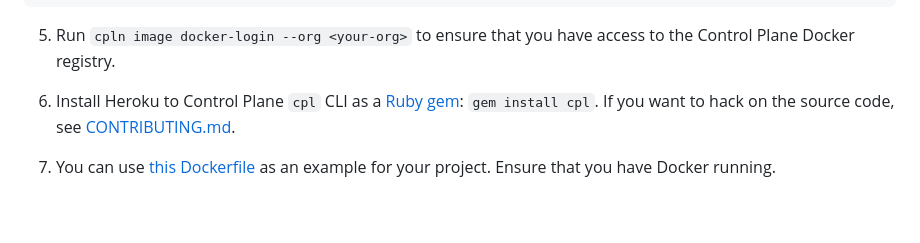
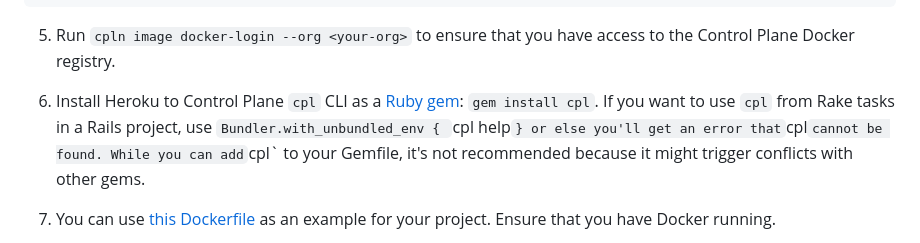
Before and after one commit to shakacode/control-plane-flow, a Markdown page: README.md, the part around the change. Drawn GitHub-style; blank space fills up the shorter version.

Commit message:
Update README.md
Updated with info from https://forum.shakacode.com/t/how-to-use-cpl-executable-from-rake-if-not-in-gemfile/2601

```diff
--- a/README.md
+++ b/README.md
@@ -125,7 +125,7 @@ npm update -g @controlplane/cli
 
 5. Run `cpln image docker-login --org <your-org>` to ensure that you have access to the Control Plane Docker registry.
 
-6. Install Heroku to Control Plane `cpl` CLI as a [Ruby gem](https://rubygems.org/gems/cpl): `gem install cpl`. If you want to hack on the source code, see [CONTRIBUTING.md](CONTRIBUTING.md).
+6. Install Heroku to Control Plane `cpl` CLI as a [Ruby gem](https://rubygems.org/gems/cpl): `gem install cpl`. If you want to use `cpl` from Rake tasks in a Rails project, use `Bundler.with_unbundled_env { `cpl help` } or else you'll get an error that `cpl` cannot be found. While you can add `cpl` to your Gemfile, it's not recommended because it might trigger conflicts with other gems.
 
 7. You can use [this Dockerfile](https://github.com/shakacode/react-webpack-rails-tutorial/blob/master/.controlplane/Dockerfile) as an example for your project. Ensure that you have Docker running.
 
```
